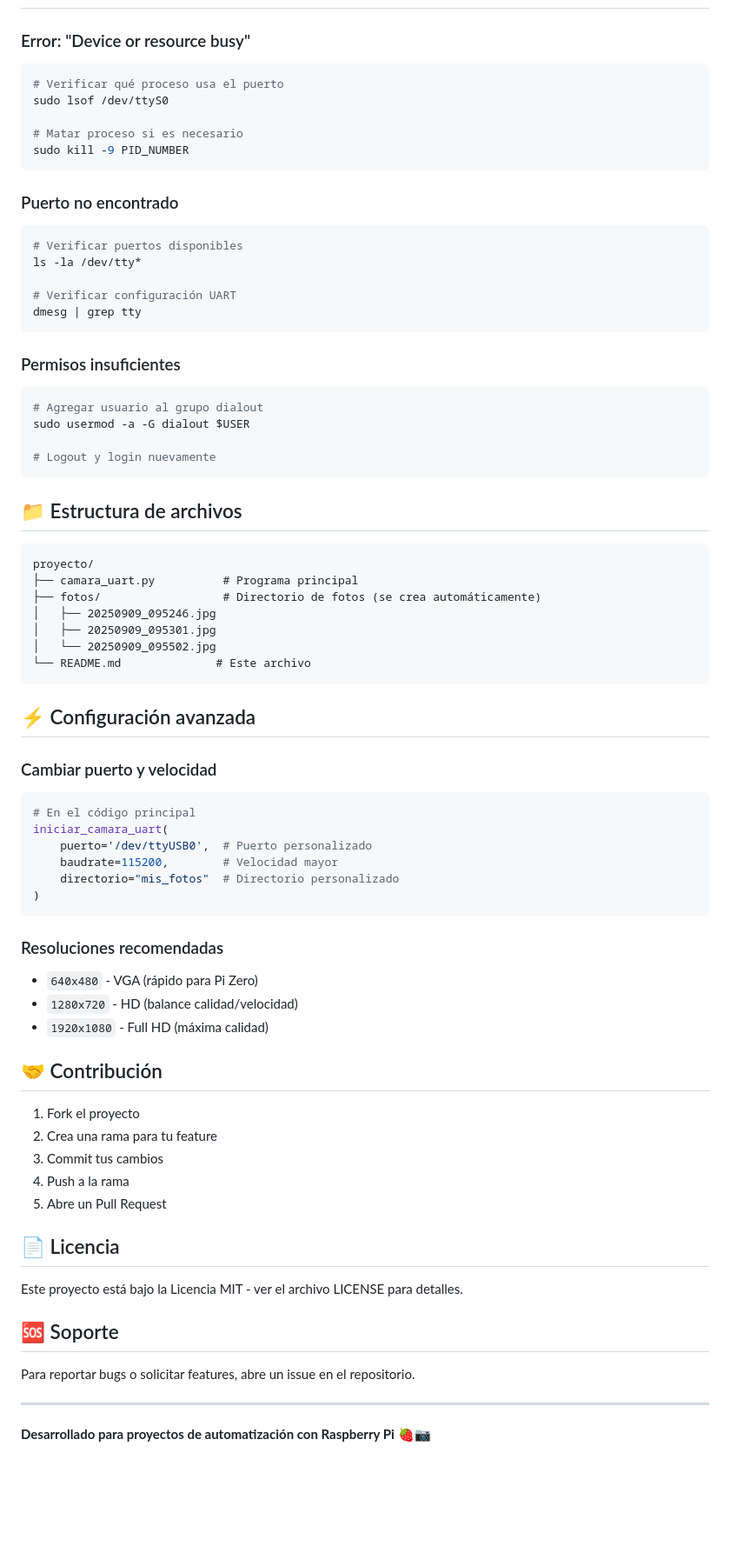
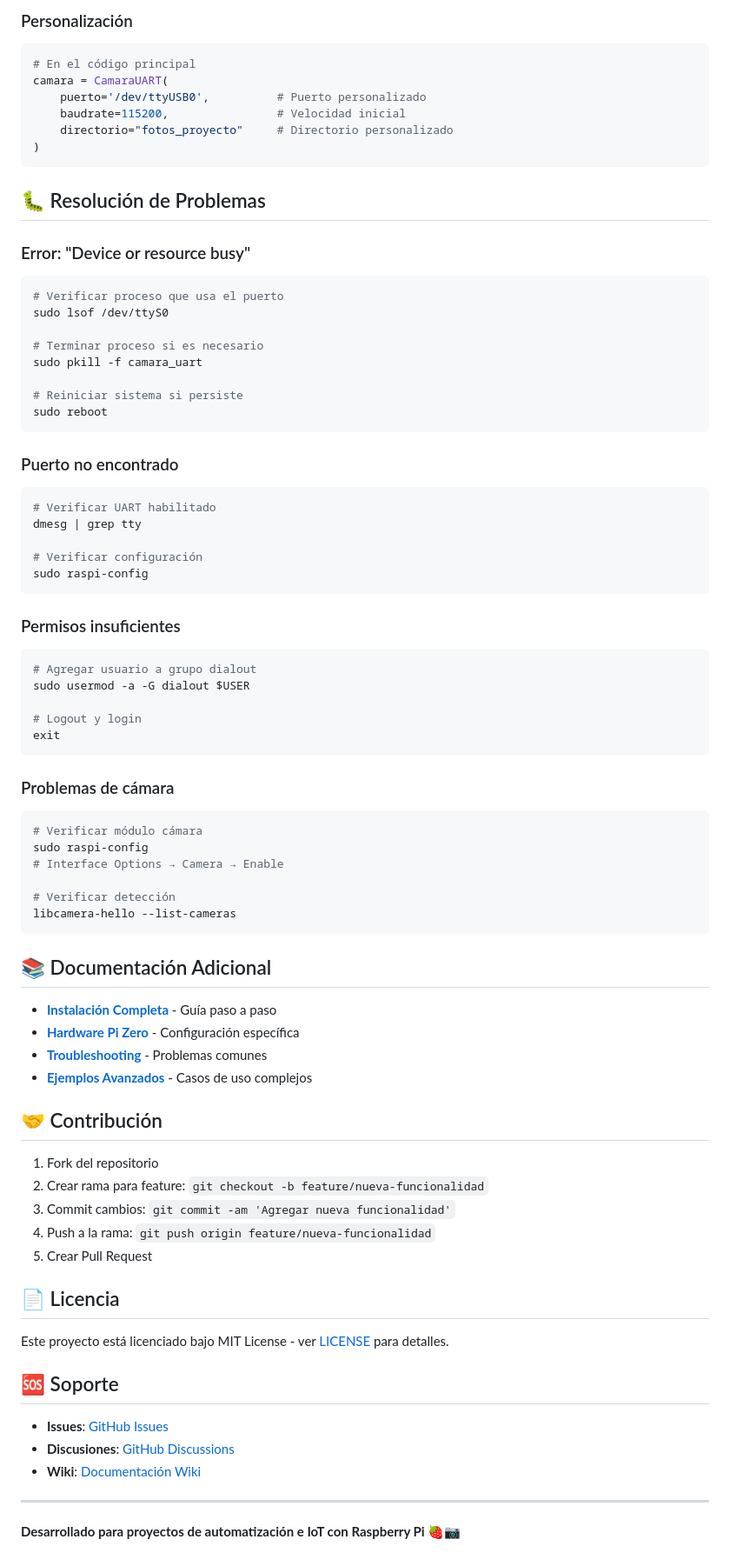
Before and after one commit to cpatagon/foto-uart-dropin, a Markdown page: README.md, the part around the change printed below. Shown: that part at 87% size. GitHub-like rendering; blank space fills up the shorter version.

````diff
--- a/README.md
+++ b/README.md
@@ -170,75 +281,80 @@ done
+### Personalización
+```python
+# En el código principal
+camara = CamaraUART(
+    puerto='/dev/ttyUSB0',          # Puerto personalizado
+    baudrate=115200,                # Velocidad inicial
+    directorio="fotos_proyecto"     # Directorio personalizado
+)
+```
+
+## 🐛 Resolución de Problemas
 
 ### Error: "Device or resource busy"
 ```bash
-# Verificar qué proceso usa el puerto
+# Verificar proceso que usa el puerto
 sudo lsof /dev/ttyS0
 
-# Matar proceso si es necesario
-sudo kill -9 PID_NUMBER
+# Terminar proceso si es necesario
+sudo pkill -f camara_uart
+
+# Reiniciar sistema si persiste
+sudo reboot
 ```
 
 ### Puerto no encontrado
 ```bash
-# Verificar puertos disponibles
-ls -la /dev/tty*
+# Verificar UART habilitado
+dmesg | grep tty
 
-# Verificar configuración UART
-dmesg | grep tty
+# Verificar configuración
+sudo raspi-config
 ```
 
 ### Permisos insuficientes
 ```bash
-# Agregar usuario al grupo dialout
+# Agregar usuario a grupo dialout
 sudo usermod -a -G dialout $USER
 
-# Logout y login nuevamente
+# Logout y login
+exit
 ```
 
-## 📁 Estructura de archivos
+### Problemas de cámara
+```bash
+# Verificar módulo cámara
+sudo raspi-config
+# Interface Options → Camera → Enable
 
-```
-proyecto/
-├── camara_uart.py          # Programa principal
-├── fotos/                  # Directorio de fotos (se crea automáticamente)
-│   ├── 20250909_095246.jpg
-│   ├── 20250909_095301.jpg
-│   └── 20250909_095502.jpg
-└── README.md              # Este archivo
+# Verificar detección
+libcamera-hello --list-cameras
 ```
 
-## ⚡ Configuración avanzada
+## 📚 Documentación Adicional
 
-### Cambiar puerto y velocidad
-```python
-# En el código principal
-iniciar_camara_uart(
-    puerto='/dev/ttyUSB0',  # Puerto personalizado
-    baudrate=115200,        # Velocidad mayor
-    directorio="mis_fotos"  # Directorio personalizado
-)
-```
-
-### Resoluciones recomendadas
-- `640x480` - VGA (rápido para Pi Zero)
-- `1280x720` - HD (balance calidad/velocidad)
-- `1920x1080` - Full HD (máxima calidad)
+- **[Instalación Completa](docs/installation/README.md)** - Guía paso a paso
+- **[Hardware Pi Zero](docs/pi-zero/)** - Configuración específica
+- **[Troubleshooting](docs/troubleshooting/)** - Problemas comunes
+- **[Ejemplos Avanzados](examples/)** - Casos de uso complejos
 
 ## 🤝 Contribución
 
-1. Fork el proyecto
-2. Crea una rama para tu feature
-3. Commit tus cambios
-4. Push a la rama
-5. Abre un Pull Request
+1. Fork del repositorio
+2. Crear rama para feature: `git checkout -b feature/nueva-funcionalidad`
+3. Commit cambios: `git commit -am 'Agregar nueva funcionalidad'`
+4. Push a la rama: `git push origin feature/nueva-funcionalidad`
+5. Crear Pull Request
 
 ## 📄 Licencia
 
-Este proyecto está bajo la Licencia MIT - ver el archivo LICENSE para detalles.
+Este proyecto está licenciado bajo MIT License - ver [LICENSE](LICENSE) para detalles.
 
 ## 🆘 Soporte
 
-Para reportar bugs o solicitar features, abre un issue en el repositorio.
+- **Issues**: [GitHub Issues](https://github.com/usuario/foto-uart-dropin/issues)
+- **Discusiones**: [GitHub Discussions](https://github.com/usuario/foto-uart-dropin/discussions)
+- **Wiki**: [Documentación Wiki](https://github.com/usuario/foto-uart-dropin/wiki)
 
 ---
 
-**Desarrollado para proyectos de automatización con Raspberry Pi** 🍓📷
+**Desarrollado para proyectos de automatización e IoT con Raspberry Pi** 🍓📷
````
Also changed, not shown: other parts of README.md (+242 -131 lines).
